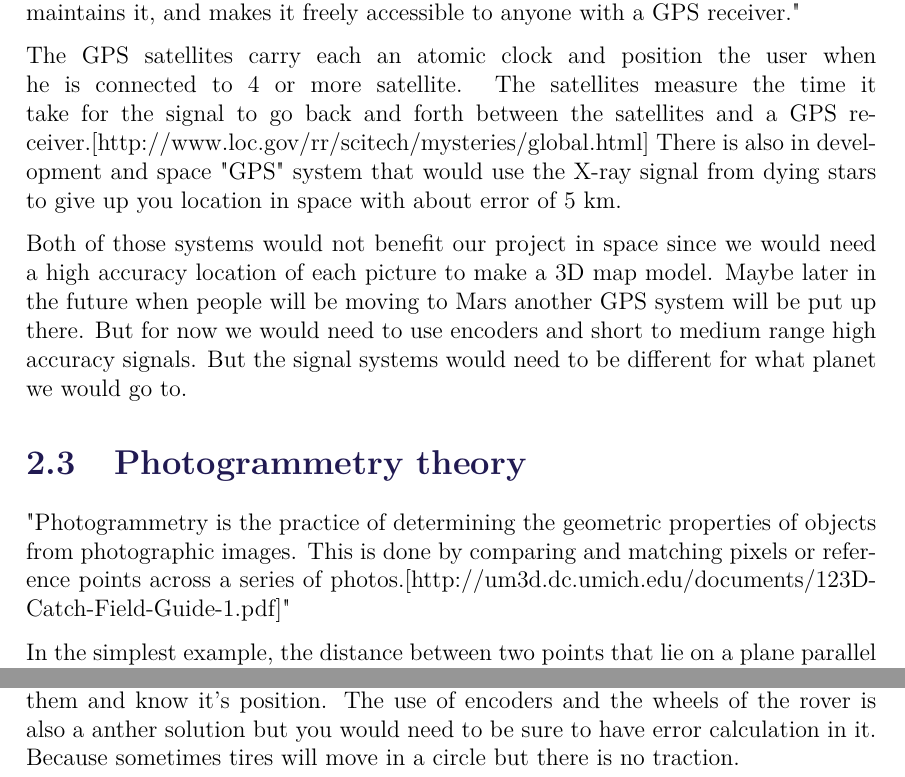
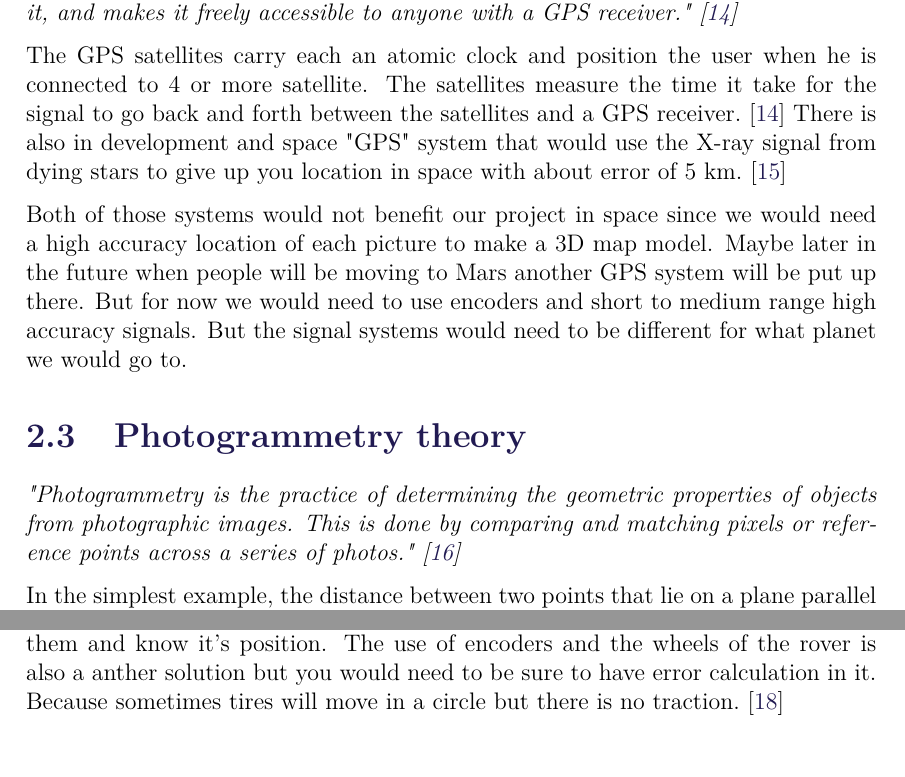
Before and after one commit to anthonymonori/hector-slam-wreck, a LaTeX thesis (report/P2.tex, which reads report/sections/ch2-theory_Emil.tex): two parts of pages 14 and 15 of 35, joined at a grey line, cut so that both start at the same text. Compiled offline with pdfLaTeX; a LaTeX package or settings file that is missing is left out.

Commit message:
done with theory

```diff
--- a/report/sections/ch2-theory_Emil.tex
+++ b/report/sections/ch2-theory_Emil.tex
@@ -1,17 +1,17 @@
 \section{GPS theory}
 
-"The Global Positioning System (GPS) is a space-based satellite navigation system that provides location and time information in all weather conditions, anywhere on or near the Earth where there is an unobstructed line of sight to four or more GPS satellites. The system provides critical capabilities to military, civil, and commercial users around the world. The United States government created the system, maintains it, and makes it freely accessible to anyone with a GPS receiver."%[http://www.loc.gov/rr/scitech/mysteries/global.html]
+\textit{"The Global Positioning System (GPS) is a space-based satellite navigation system that provides location and time information in all weather conditions, anywhere on or near the Earth where there is an unobstructed line of sight to four or more GPS satellites. The system provides critical capabilities to military, civil, and commercial users around the world. The United States government created the system, maintains it, and makes it freely accessible to anyone with a GPS receiver."\cite{GPS1}}
 
-The GPS satellites carry each an atomic clock and position the user when he is connected to 4 or more satellite. The satellites measure the time it take for the signal to go back and forth between the satellites and a GPS receiver.[http://www.loc.gov/rr/scitech/mysteries/global.html] There is also in development and space "GPS" system that would use the X-ray signal from dying stars to give up you location in space with about error of 5 km.%[http://www.bbc.com/news/science-environment-17557581]
+The GPS satellites carry each an atomic clock and position the user when he is connected to 4 or more satellite. The satellites measure the time it take for the signal to go back and forth between the satellites and a GPS receiver.\cite{GPS1} There is also in development and space "GPS" system that would use the X-ray signal from dying stars to give up you location in space with about error of 5 km.\cite{GPS2}
 
 Both of those systems would not benefit our project in space since we would need a high accuracy location of each picture to make a 3D map model. Maybe later in the future when people will be moving to Mars another GPS system will be put up there. But for now we would need to use encoders and short to medium range high accuracy signals. But the signal systems would need to be different for what planet we would go to.
 
 \section{Photogrammetry theory}
 
-"Photogrammetry is the practice of determining the geometric properties of objects from
+\textit{"Photogrammetry is the practice of determining the geometric properties of objects from
 photographic images. This is done by comparing and matching pixels or reference points across a series
-of photos.[http://um3d.dc.umich.edu/documents/123D-Catch-Field-Guide-1.pdf]"
+of photos."\cite{Photogrammetry}}
 
 
-In the simplest example, the distance between two points that lie on a plane parallel to the photographic image plane can be determined by measuring their distance on the image, if the scale (s) of the image is known. This is done by multiplying the measured distance by $1/s$.%[http://www.geodetic.com/v-stars/what-is-photogrammetry.aspx]
+In the simplest example, the distance between two points that lie on a plane parallel to the photographic image plane can be determined by measuring their distance on the image, if the scale (s) of the image is known. This is done by multiplying the measured distance by $1/s$.\cite{photo}
 
@@ -23,7 +23,7 @@ For higher resolution maps and more detailed the use of photogrammy is beneficia
 
 \section{Reference points theory}
 
-To make a 2D or a 3D map a reference point is needed. It can be GPS point of every picture taken. It can be comparing two pictures together and overlapping them. You can also combine both options. But with the lack of GPS in space and the cost of memory and power to make an overlapping 3D map, we need some other way. For an example Mars has a thin atmosphere on it. So using sound sensors is possible. The sensors would need to be calibrated for a difference in speed of sound on Mars. Other sensors like light (x-ray, laser and others) can also be used. That would mean setting up and array of sensors so the rover or AUV could connect to them and know it's position. The use of encoders and the wheels of the rover is also a anther solution but you would need to be sure to have error calculation in it. Because sometimes tires will move in a circle but there is no traction.  %[http://www.tandfonline.com/doi/full/10.1080/19475683.2013.868826#abstract]
+To make a 2D or a 3D map a reference point is needed. It can be GPS point of every picture taken. It can be comparing two pictures together and overlapping them. You can also combine both options. But with the lack of GPS in space and the cost of memory and power to make an overlapping 3D map, we need some other way. For an example Mars has a thin atmosphere on it. So using sound sensors is possible. The sensors would need to be calibrated for a difference in speed of sound on Mars. Other sensors like light (x-ray, laser and others) can also be used. That would mean setting up and array of sensors so the rover or AUV could connect to them and know it's position. The use of encoders and the wheels of the rover is also a anther solution but you would need to be sure to have error calculation in it. Because sometimes tires will move in a circle but there is no traction.\cite{reference}
 
 %http://en.wikipedia.org/wiki/Stereoscopy
 
```
Also changed, not shown: report/citations.bib (+23 -0 lines), report/sections/ch2-theory_Emil.tex (2 more changed lines).
